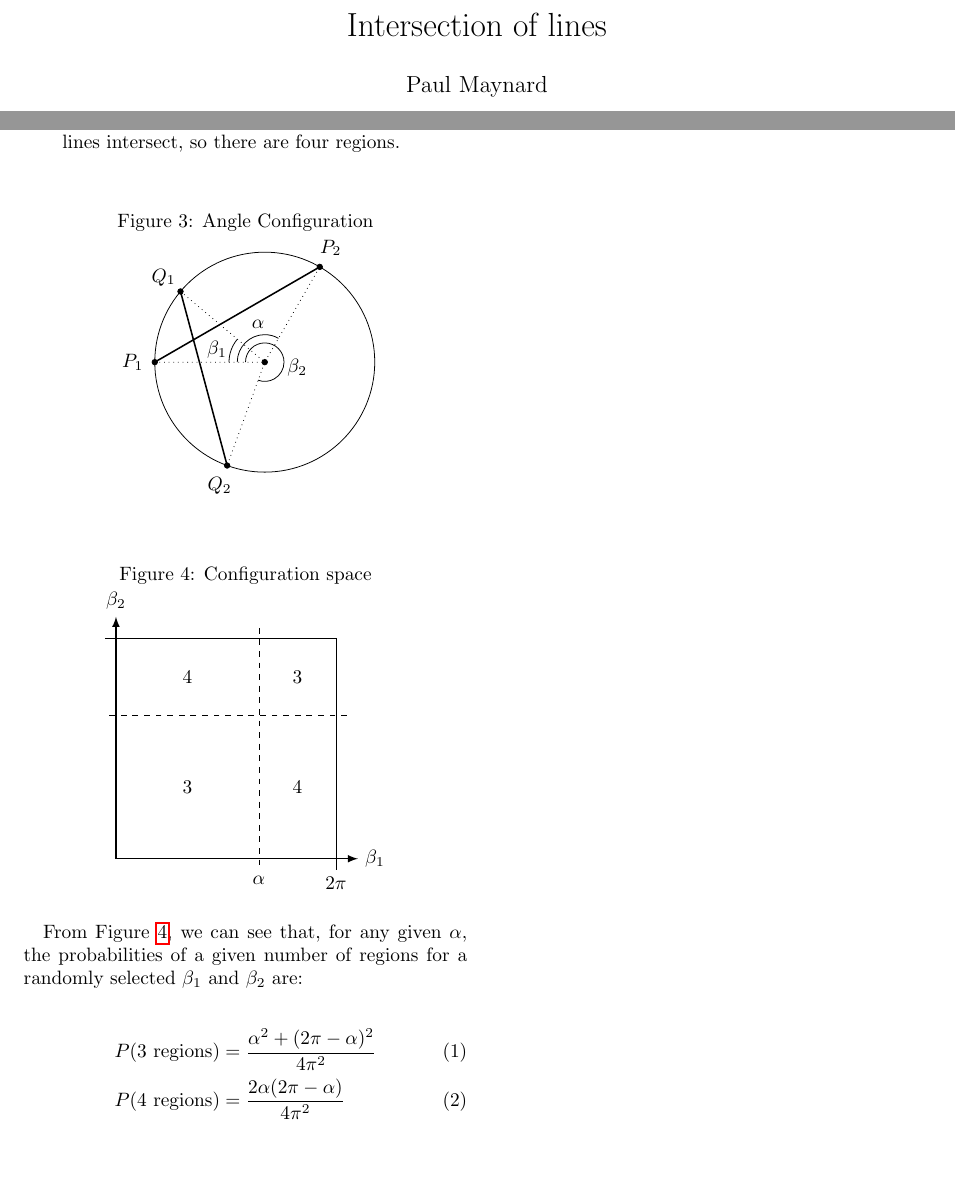
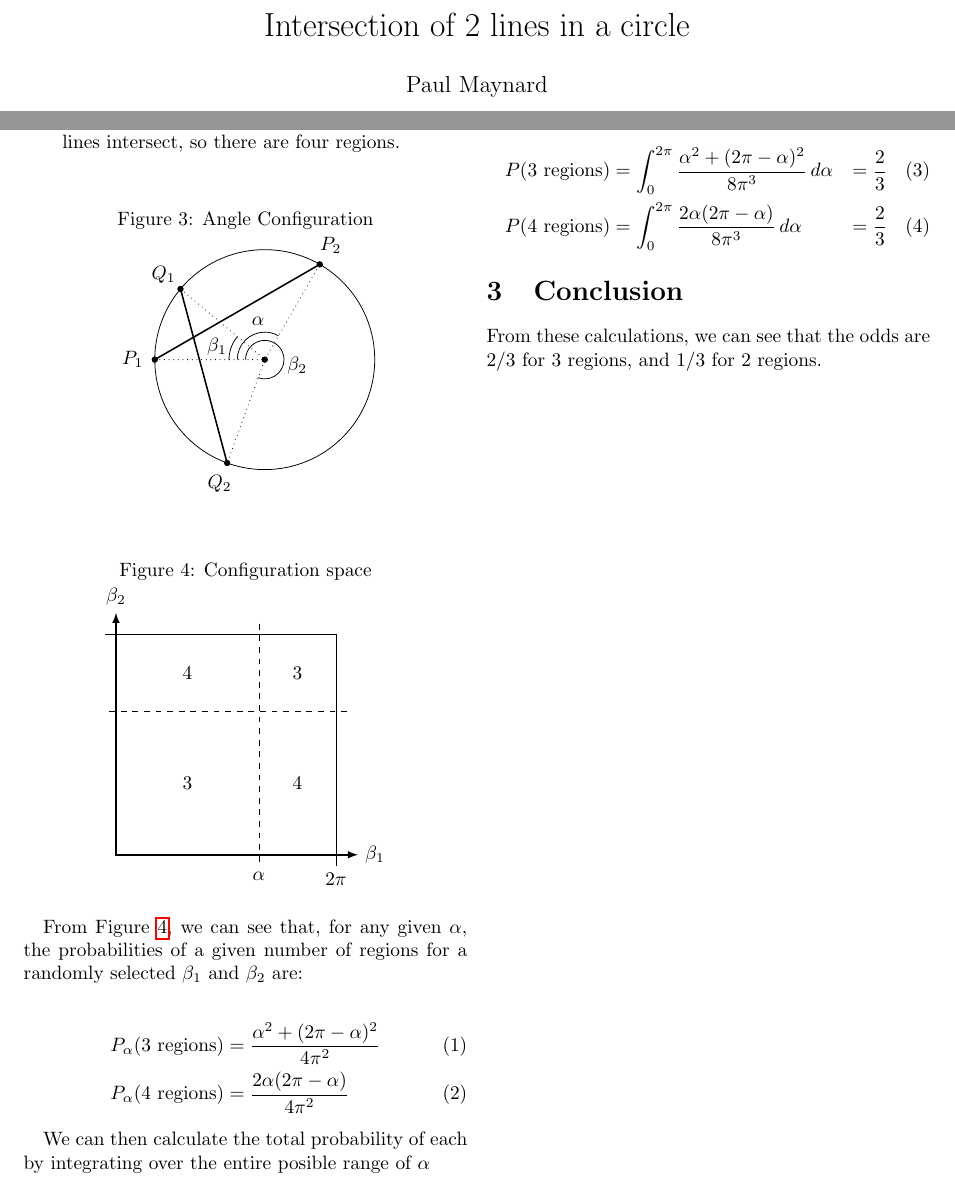
Before and after one commit to IronCretin/pizza-cutter, a LaTeX paper (intersect.tex): two parts of pages 1 and 2 of 2, joined at a grey line, cut so that both start at the same text, the shorter picture padded with empty space. Compiled offline with pdfLaTeX.

Commit message:
Odds and conclusion

```diff
--- a/intersect.tex
+++ b/intersect.tex
@@ -1,6 +1,6 @@
 \documentclass[twocolumn]{article}
 
-\title{Intersection of lines}
+\title{Intersection of 2 lines in a circle}
 \author{Paul Maynard}
 
 \usepackage{amsmath, amsthm}
@@ -142,9 +142,21 @@ From Figure~\ref{fig:space}, we can see that, for any given $\alpha$,
 the probabilities of a given number of regions for a randomly selected $\beta_1$ and $\beta_2$ are:
 
 \begin{align}
-    P(3\text{ regions}) &= \frac{\alpha^2 + (2\pi-\alpha)^2}{4\pi^2} \\
-    P(4\text{ regions}) &= \frac{2\alpha(2\pi-\alpha)}{4\pi^2}
+    P_{\alpha}(3\text{ regions}) &= \frac{\alpha^2 + (2\pi-\alpha)^2}{4\pi^2} \\
+    P_{\alpha}(4\text{ regions}) &= \frac{2\alpha(2\pi-\alpha)}{4\pi^2}
 \end{align}
 
+We can then calculate the total probability of each by integrating over the entire posible range of $\alpha$
+
+\begin{align}
+    P(3\text{ regions}) &= \int_0^{2\pi} \frac{\alpha^2 + (2\pi-\alpha)^2}
+        {8\pi^3} \,d\alpha &= \frac{2}{3} \\
+    P(4\text{ regions}) &= \int_0^{2\pi} \frac{2\alpha(2\pi-\alpha)}
+        {8\pi^3} \,d\alpha &= \frac{2}{3}
+\end{align}
+
+\section{Conclusion}
+
+From these calculations, we can see that the odds are 2/3 for 3 regions, and 1/3 for 2 regions.
 
 \end{document}
```
Also changed, not shown: intersect.pdf, intersect.tex (2 more changed lines).
